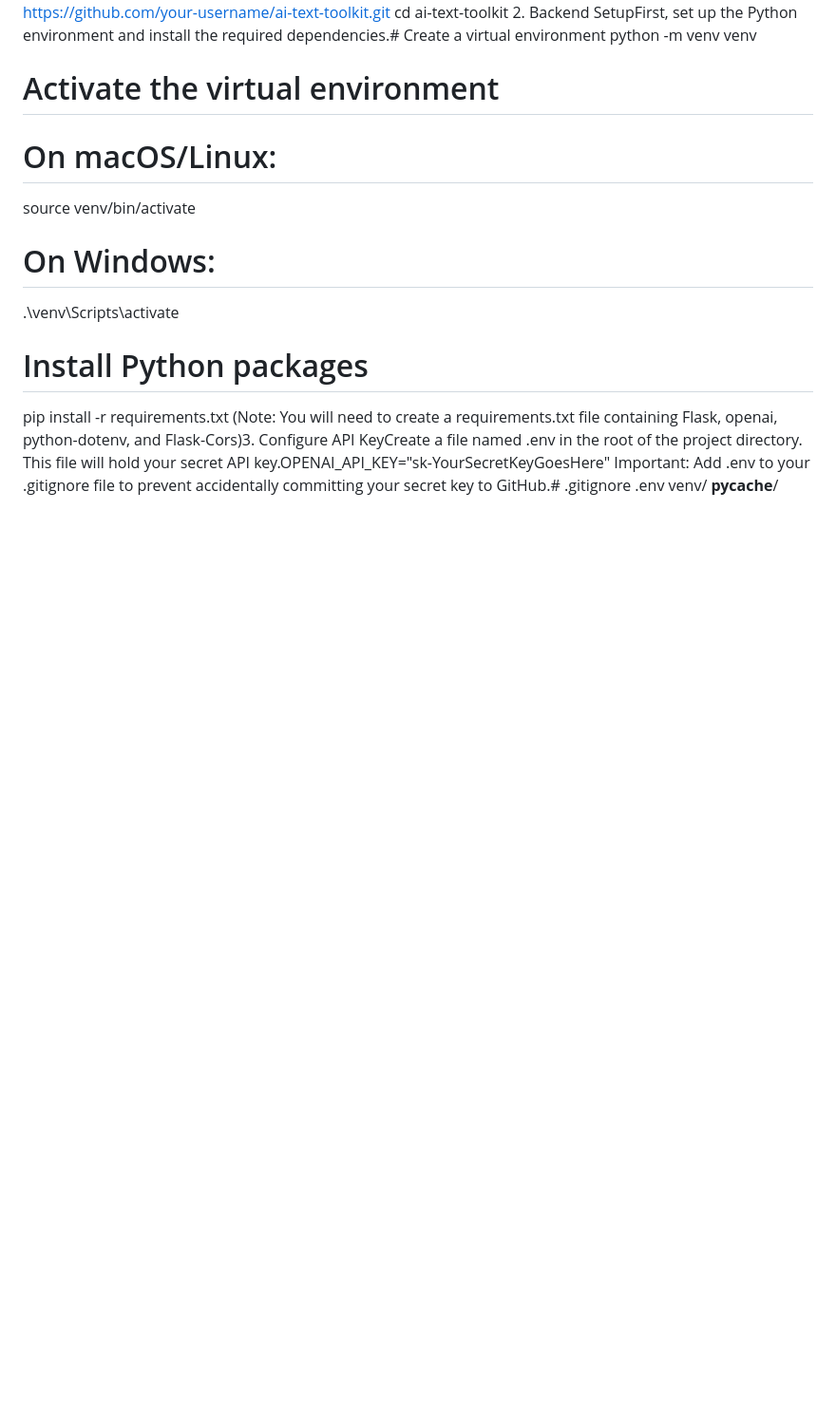
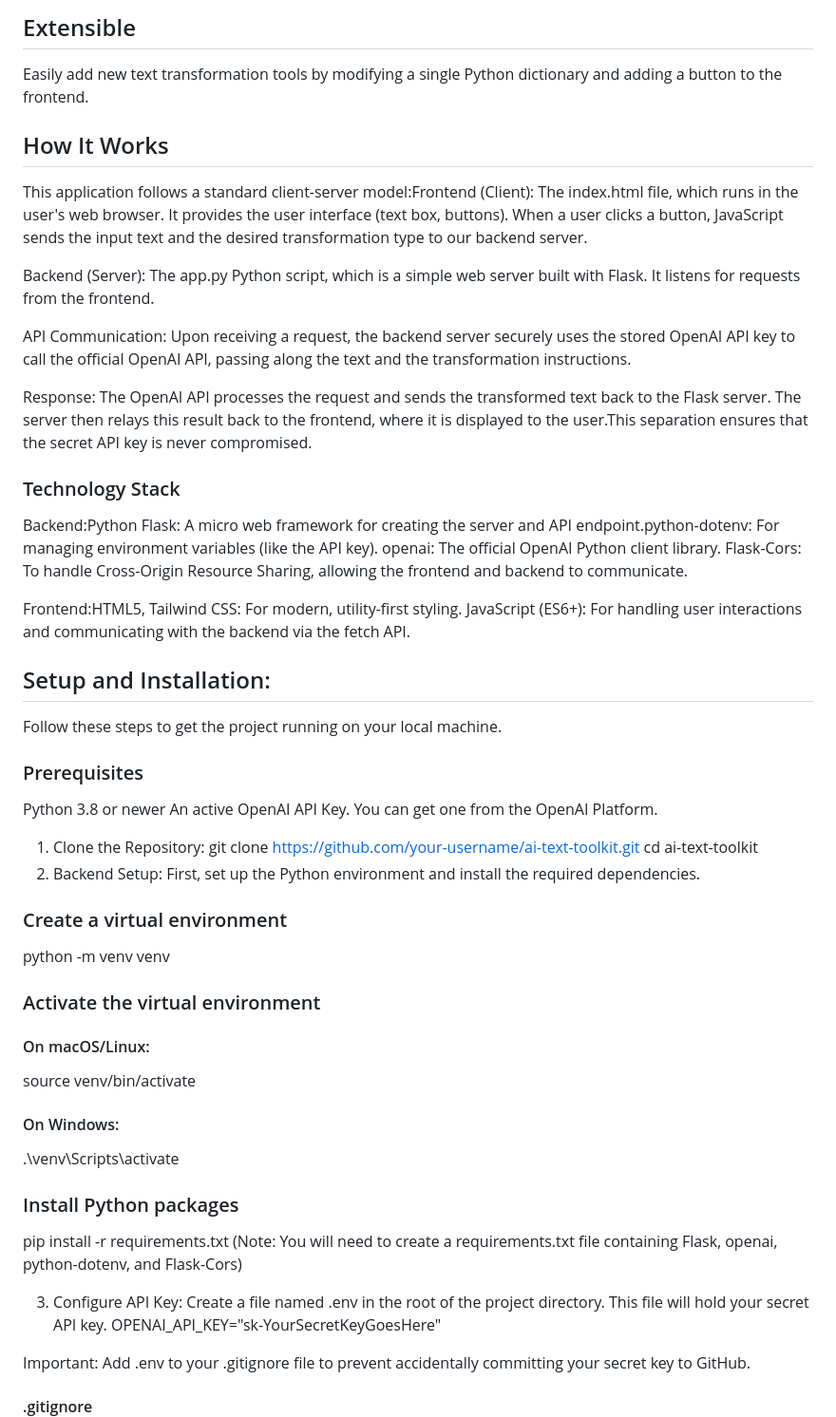
Before and after one commit to rohanvitrouthu/ai-text-toolkit, a Markdown page: README.md, the part around the change printed below. Shown: that part at 95% size. Rendered like a GitHub page; blank space fills up the shorter version.

```diff
--- a/README.md
+++ b/README.md
@@ -2,17 +16,52 @@ AI Text ToolkitA simple yet powerful web application that uses the OpenAI API to
+## Extensible
+Easily add new text transformation tools by modifying a single Python dictionary and adding a button to the frontend.
+
+## How It Works
+This application follows a standard client-server model:Frontend (Client): The index.html file, which runs in the user's web browser. It provides the user interface (text box, buttons). When a user clicks a button, JavaScript sends the input text and the desired transformation type to our backend server.
+
+Backend (Server): The app.py Python script, which is a simple web server built with Flask. It listens for requests from the frontend.
+
+API Communication: Upon receiving a request, the backend server securely uses the stored OpenAI API key to call the official OpenAI API, passing along the text and the transformation instructions.
+
+Response: The OpenAI API processes the request and sends the transformed text back to the Flask server. The server then relays this result back to the frontend, where it is displayed to the user.This separation ensures that the secret API key is never compromised.
+
+### Technology Stack
+Backend:Python Flask: A micro web framework for creating the server and API endpoint.python-dotenv: For managing environment variables (like the API key).
+openai: The official OpenAI Python client library.
+Flask-Cors: To handle Cross-Origin Resource Sharing, allowing the frontend and backend to communicate.
+
+Frontend:HTML5, Tailwind CSS: For modern, utility-first styling.
+JavaScript (ES6+): For handling user interactions and communicating with the backend via the fetch API.
+
+## Setup and Installation:
+Follow these steps to get the project running on your local machine.
+
+### Prerequisites
+Python 3.8 or newer
+An active OpenAI API Key. You can get one from the OpenAI Platform.
+
+1. Clone the Repository: git clone https://github.com/your-username/ai-text-toolkit.git
 cd ai-text-toolkit
-2. Backend SetupFirst, set up the Python environment and install the required dependencies.# Create a virtual environment
+2. Backend Setup: First, set up the Python environment and install the required dependencies.
+
+### Create a virtual environment
 python -m venv venv
 
-# Activate the virtual environment
-# On macOS/Linux:
+### Activate the virtual environment
+#### On macOS/Linux:
 source venv/bin/activate
-# On Windows:
+#### On Windows:
 .\venv\Scripts\activate
 
-# Install Python packages
+### Install Python packages
 pip install -r requirements.txt
-(Note: You will need to create a requirements.txt file containing Flask, openai, python-dotenv, and Flask-Cors)3. Configure API KeyCreate a file named .env in the root of the project directory. This file will hold your secret API key.OPENAI_API_KEY="sk-YourSecretKeyGoesHere"
-Important: Add .env to your .gitignore file to prevent accidentally committing your secret key to GitHub.# .gitignore
+(Note: You will need to create a requirements.txt file containing Flask, openai, python-dotenv, and Flask-Cors)
+
+3. Configure API Key: Create a file named .env in the root of the project directory. This file will hold your secret API key. OPENAI_API_KEY="sk-YourSecretKeyGoesHere"
+
+Important: Add .env to your .gitignore file to prevent accidentally committing your secret key to GitHub.
+
+#### .gitignore
 .env
 venv/
 __pycache__/
```
Also changed, not shown: other parts of README.md (+30 -3 lines).
